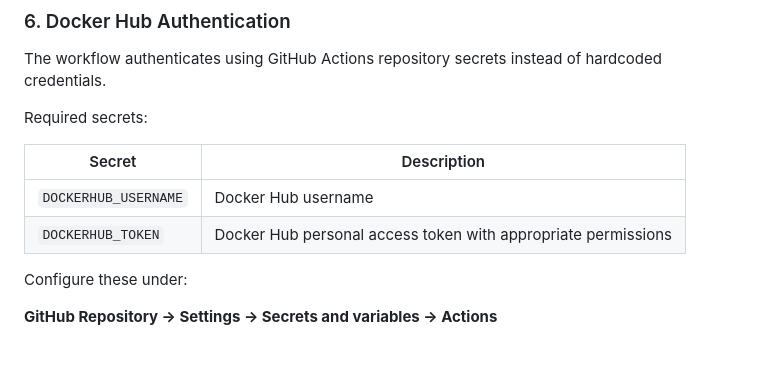
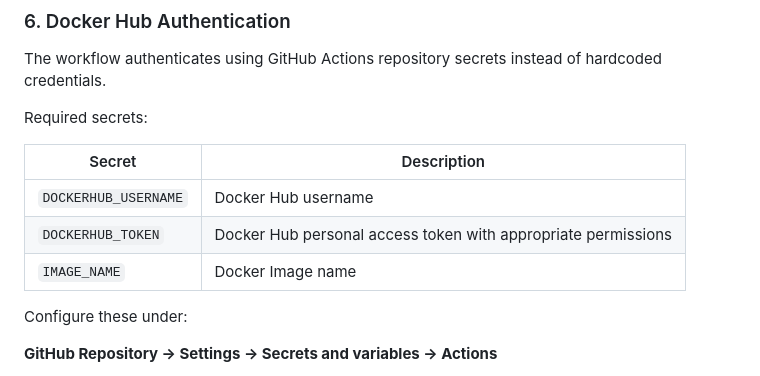
Before and after one commit to Manishdgithub/githubAction2048, a Markdown page: README.md, the part around the change. Rendered like a GitHub page; blank space fills up the shorter version.

Commit message:
Final commit for ci

```diff
--- a/README.md
+++ b/README.md
@@ -261,6 +261,7 @@ Required secrets:
 |---|---|
 | `DOCKERHUB_USERNAME` | Docker Hub username |
 | `DOCKERHUB_TOKEN` | Docker Hub personal access token with appropriate permissions |
+| `IMAGE_NAME` | Docker Image name |
 
 Configure these under:
 
```
